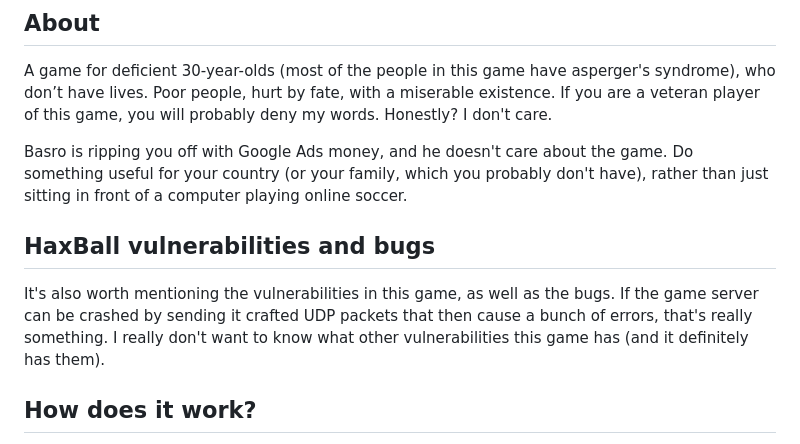
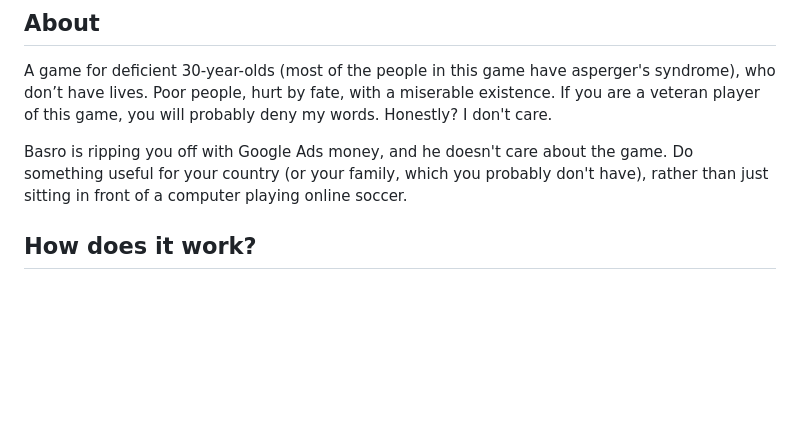
Before and after one commit to sefinek24/haxball-room-clones, a Markdown page: README.md, the part around the change. Rendered like a GitHub page; blank space fills up the shorter version.

Commit message:
Usuń `HaxBall vulnerabilities and bugs`
basro już to naprawił

```diff
--- a/README.md
+++ b/README.md
@@ -22,11 +22,6 @@ If you are a veteran player of this game, you will probably deny my words. Hones
 
 Basro is ripping you off with Google Ads money, and he doesn't care about the game.
 Do something useful for your country (or your family, which you probably don't have), rather than just sitting in front of a computer playing online soccer.
-
-## HaxBall vulnerabilities and bugs
-It's also worth mentioning the vulnerabilities in this game, as well as the bugs.
-If the game server can be crashed by sending it crafted UDP packets that then cause a bunch of errors, that's really something.
-I really don't want to know what other vulnerabilities this game has (and it definitely has them).
 
 ## How does it work?
 1. The script connects to a random proxy, where each proxy represents a browser session with two tabs.
```
Also changed, not shown: README_PL.md (+0 -5 lines).
